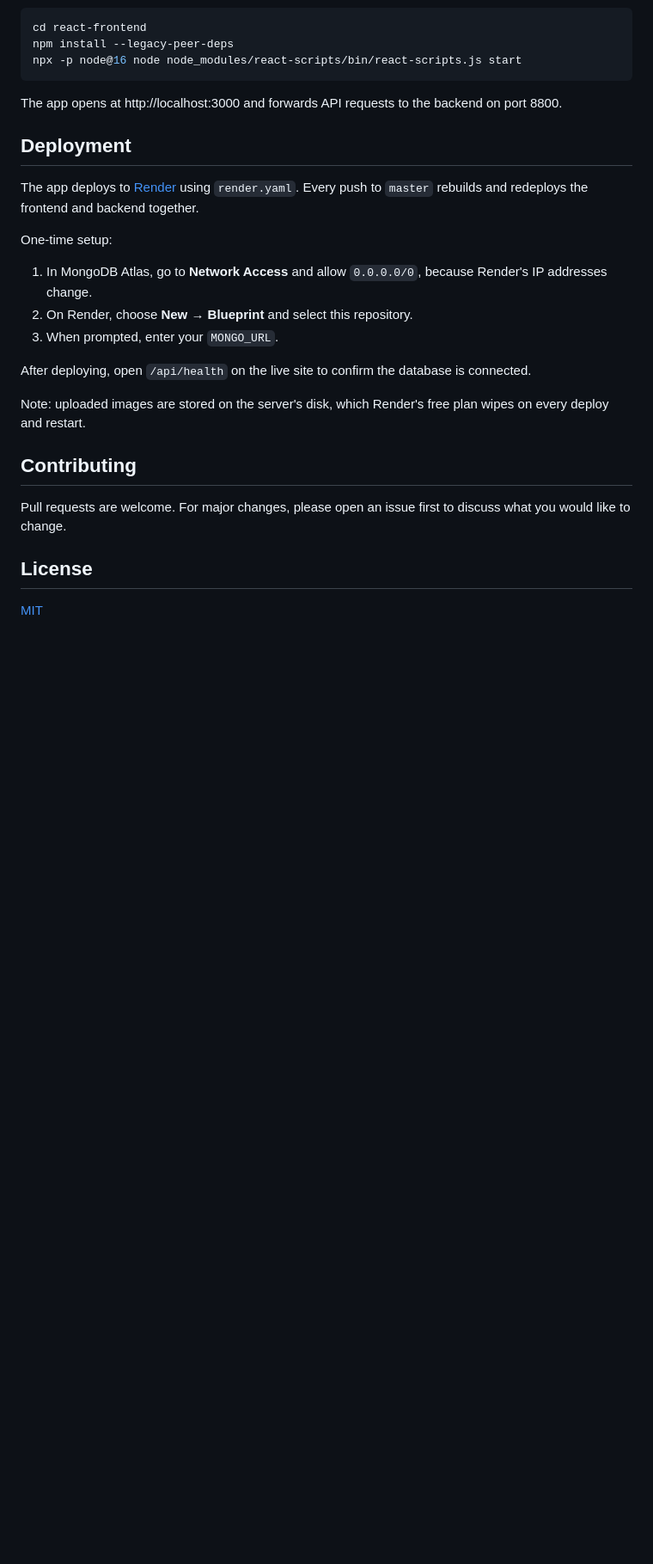
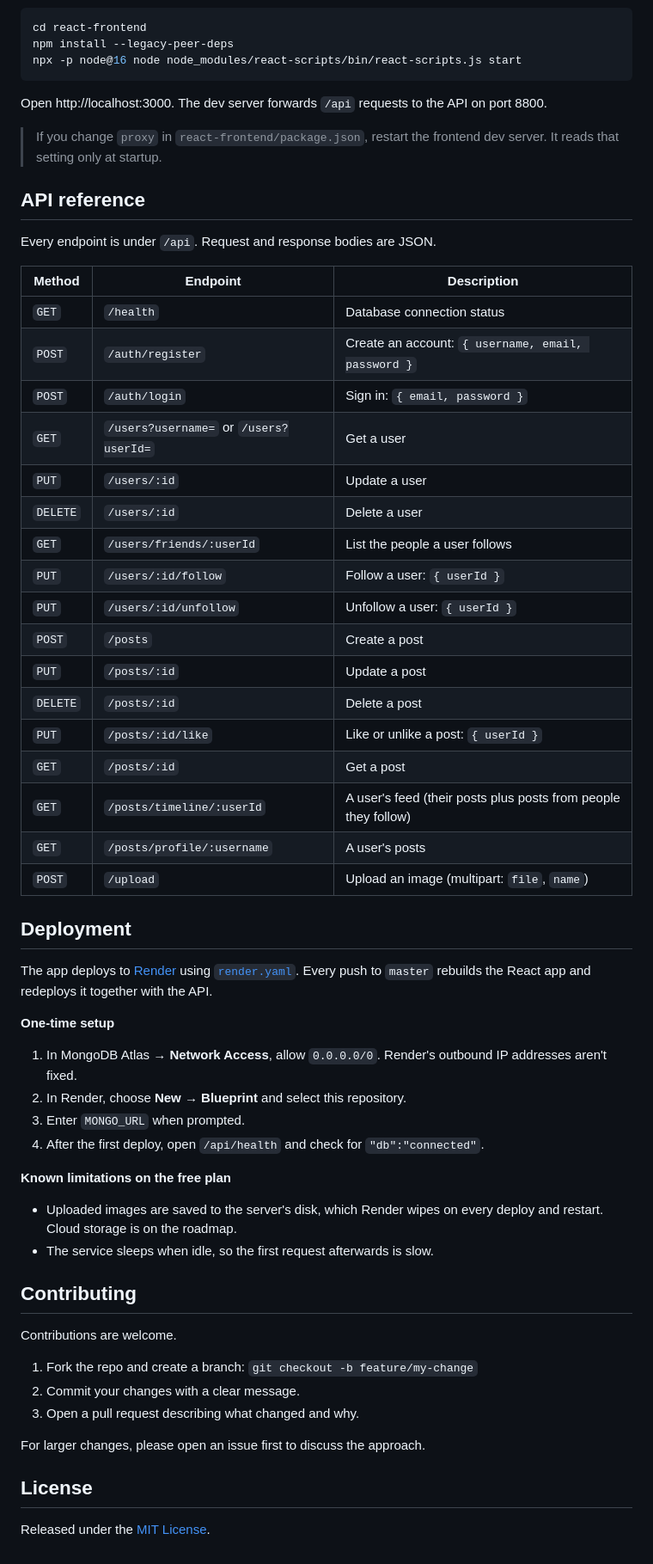
Before and after one commit to rafeyshah/GawainBook-SocialMediaApp, a Markdown page: README.md, the part around one of its changes. Shown at 86% size. Rendered like a GitHub page; blank space fills up the shorter version.

````diff
--- a/README.md
+++ b/README.md
@@ -61,22 +141,59 @@ cd react-frontend
 npm install --legacy-peer-deps
 npx -p node@16 node node_modules/react-scripts/bin/react-scripts.js start
 ```
-The app opens at http://localhost:3000 and forwards API requests to the backend on port 8800.
+
+Open http://localhost:3000. The dev server forwards `/api` requests to the API on port 8800.
+
+> If you change `proxy` in `react-frontend/package.json`, restart the frontend dev server. It reads that setting only at startup.
+
+## API reference
+
+Every endpoint is under `/api`. Request and response bodies are JSON.
+
+| Method | Endpoint | Description |
+| --- | --- | --- |
+| `GET` | `/health` | Database connection status |
+| `POST` | `/auth/register` | Create an account: `{ username, email, password }` |
+| `POST` | `/auth/login` | Sign in: `{ email, password }` |
+| `GET` | `/users?username=` or `/users?userId=` | Get a user |
+| `PUT` | `/users/:id` | Update a user |
+| `DELETE` | `/users/:id` | Delete a user |
+| `GET` | `/users/friends/:userId` | List the people a user follows |
+| `PUT` | `/users/:id/follow` | Follow a user: `{ userId }` |
+| `PUT` | `/users/:id/unfollow` | Unfollow a user: `{ userId }` |
+| `POST` | `/posts` | Create a post |
+| `PUT` | `/posts/:id` | Update a post |
+| `DELETE` | `/posts/:id` | Delete a post |
+| `PUT` | `/posts/:id/like` | Like or unlike a post: `{ userId }` |
+| `GET` | `/posts/:id` | Get a post |
+| `GET` | `/posts/timeline/:userId` | A user's feed (their posts plus posts from people they follow) |
+| `GET` | `/posts/profile/:username` | A user's posts |
+| `POST` | `/upload` | Upload an image (multipart: `file`, `name`) |
 
 ## Deployment
-The app deploys to [Render](https://render.com) using `render.yaml`. Every push to `master` rebuilds and redeploys the frontend and backend together.
 
-One-time setup:
-1. In MongoDB Atlas, go to **Network Access** and allow `0.0.0.0/0`, because Render's IP addresses change.
-2. On Render, choose **New → Blueprint** and select this repository.
-3. When prompted, enter your `MONGO_URL`.
+The app deploys to [Render](https://render.com) using [`render.yaml`](render.yaml). Every push to `master` rebuilds the React app and redeploys it together with the API.
 
-After deploying, open `/api/health` on the live site to confirm the database is connected.
+**One-time setup**
+1. In MongoDB Atlas → **Network Access**, allow `0.0.0.0/0`. Render's outbound IP addresses aren't fixed.
+2. In Render, choose **New → Blueprint** and select this repository.
+3. Enter `MONGO_URL` when prompted.
+4. After the first deploy, open `/api/health` and check for `"db":"connected"`.
 
-Note: uploaded images are stored on the server's disk, which Render's free plan wipes on every deploy and restart.
+**Known limitations on the free plan**
+- Uploaded images are saved to the server's disk, which Render wipes on every deploy and restart. Cloud storage is on the roadmap.
+- The service sleeps when idle, so the first request afterwards is slow.
 
 ## Contributing
-Pull requests are welcome. For major changes, please open an issue first to discuss what you would like to change.
+
+Contributions are welcome.
+
+1. Fork the repo and create a branch: `git checkout -b feature/my-change`
+2. Commit your changes with a clear message.
+3. Open a pull request describing what changed and why.
+
+For larger changes, please open an issue first to discuss the approach.
 
 ## License
-[MIT](https://choosealicense.com/licenses/mit/)
+
+Released under the [MIT License](https://choosealicense.com/licenses/mit/).
````
Also changed, not shown: other parts of README.md (+122 -42 lines), GawainBook2.png (deleted), docs/screenshots/create-account.png (added), docs/screenshots/sign-in.png (added), 1 other file.
